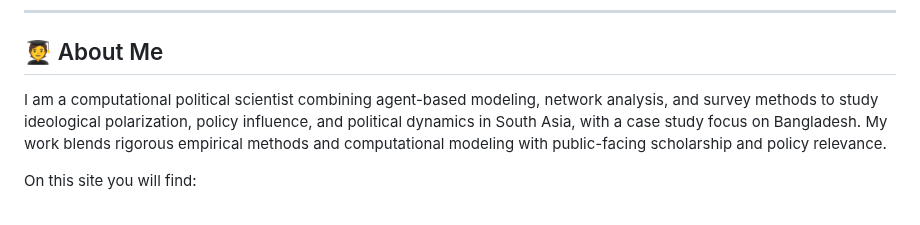
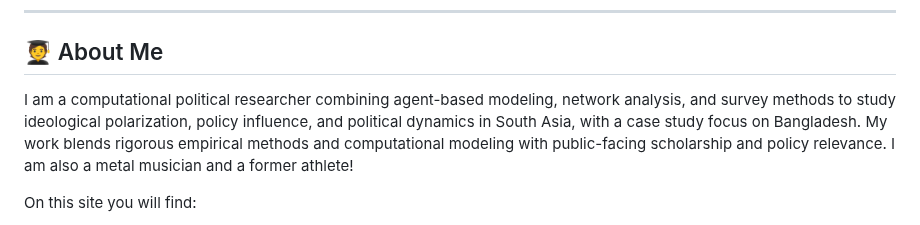
Before and after one commit to ahnafarnab/ahnafarnab.github.io, a Markdown page: README.md, the part around the change. Rendered like a GitHub page.

Commit message:
READ ME
Updated description to include personal interests.

```diff
--- a/README.md
+++ b/README.md
@@ -8,7 +8,7 @@ This repository hosts my personal academic-portfolio website built using static
 
 ## 🧑‍🎓 About Me
 
-I am a computational political scientist combining agent-based modeling, network analysis, and survey methods to study ideological polarization, policy influence, and political dynamics in South Asia, with a case study focus on Bangladesh. My work blends rigorous empirical methods and computational modeling with public-facing scholarship and policy relevance.
+I am a computational political researcher combining agent-based modeling, network analysis, and survey methods to study ideological polarization, policy influence, and political dynamics in South Asia, with a case study focus on Bangladesh. My work blends rigorous empirical methods and computational modeling with public-facing scholarship and policy relevance. I am also a metal musician and a former athlete!
 
 On this site you will find:
 
```
